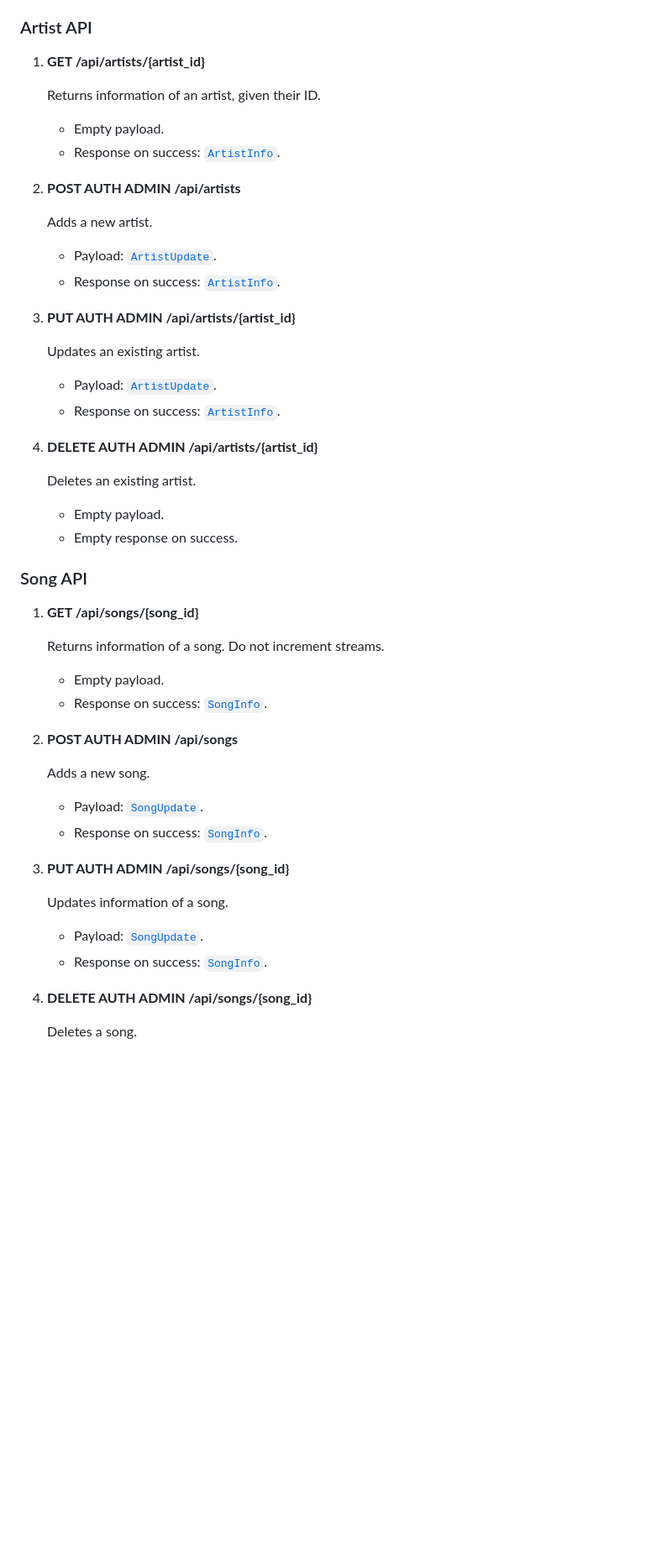
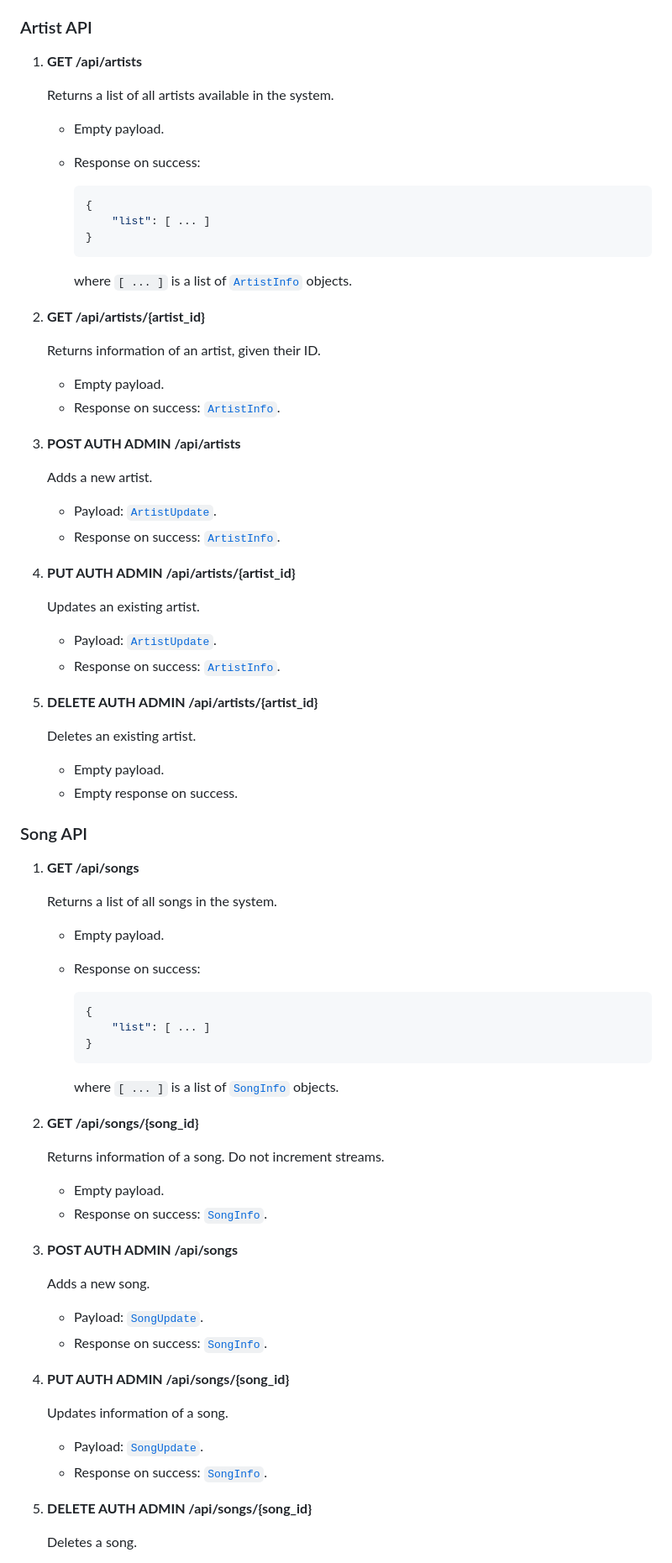
Before and after one commit to rhyme-music-app/rhyme-backend, a Markdown page: docs/API.md, the part around the change printed below. Shown: that part at 84% size. GitHub-like rendering; blank space fills up the shorter version.

Commit message:
fix: allow querying all accessible playlists, artists and songs in the system

````diff
--- a/docs/API.md
+++ b/docs/API.md
@@ -303,28 +329,44 @@
 
 ### Artist API
 
-1. **GET /api/artists/{artist_id}**
+1. **GET /api/artists**
+
+    Returns a list of all artists available in the system.
+
+     - Empty payload.
+     - Response on success:
+
+        ```json
+        {
+            "list": [ ... ]
+        }
+        ```
+
+        where `[ ... ]` is a list of [`ArtistInfo`](#artistinfo)
+        objects.
+
+2. **GET /api/artists/{artist_id}**
 
     Returns information of an artist, given their ID.
 
      - Empty payload.
      - Response on success: [`ArtistInfo`](#artistinfo).
 
-2. **POST AUTH ADMIN /api/artists**
+3. **POST AUTH ADMIN /api/artists**
 
     Adds a new artist.
 
      - Payload: [`ArtistUpdate`](#artistupdate).
      - Response on success: [`ArtistInfo`](#artistinfo).
 
-3. **PUT AUTH ADMIN /api/artists/{artist_id}**
+4. **PUT AUTH ADMIN /api/artists/{artist_id}**
 
     Updates an existing artist.
 
     - Payload: [`ArtistUpdate`](#artistupdate).
     - Response on success: [`ArtistInfo`](#artistinfo).
 
-4. **DELETE AUTH ADMIN /api/artists/{artist_id}**
+5. **DELETE AUTH ADMIN /api/artists/{artist_id}**
 
     Deletes an existing artist.
 
@@ -333,28 +375,44 @@
 
 ### Song API
 
-1. **GET /api/songs/{song_id}**
+1. **GET /api/songs**
+
+    Returns a list of all songs in the system.
+
+     - Empty payload.
+     - Response on success:
+
+        ```json
+        {
+            "list": [ ... ]
+        }
+        ```
+
+        where `[ ... ]` is a list of [`SongInfo`](#songinfo)
+        objects.
+
+2. **GET /api/songs/{song_id}**
 
     Returns information of a song. Do not increment streams.
 
      - Empty payload.
      - Response on success: [`SongInfo`](#songinfo).
 
-2. **POST AUTH ADMIN /api/songs**
+3. **POST AUTH ADMIN /api/songs**
 
     Adds a new song.
 
      - Payload: [`SongUpdate`](#songupdate).
      - Response on success: [`SongInfo`](#songinfo).
 
-3. **PUT AUTH ADMIN /api/songs/{song_id}**
+4. **PUT AUTH ADMIN /api/songs/{song_id}**
 
     Updates information of a song.
 
      - Payload: [`SongUpdate`](#songupdate).
      - Response on success: [`SongInfo`](#songinfo).
 
-4. **DELETE AUTH ADMIN /api/songs/{song_id}**
+5. **DELETE AUTH ADMIN /api/songs/{song_id}**
 
     Deletes a song.
 
````
Also changed, not shown: other parts of docs/API.md (+40 -14 lines).
